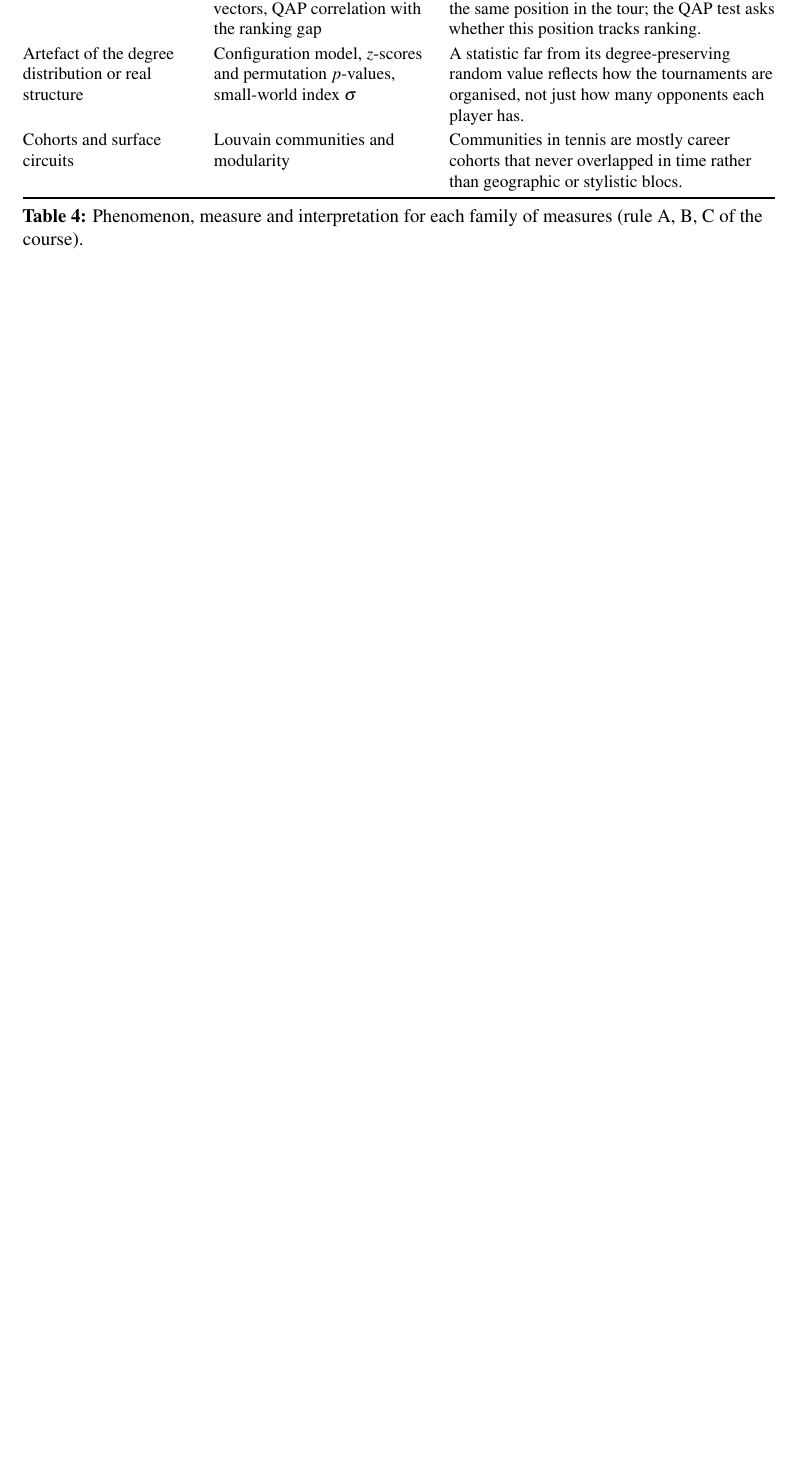
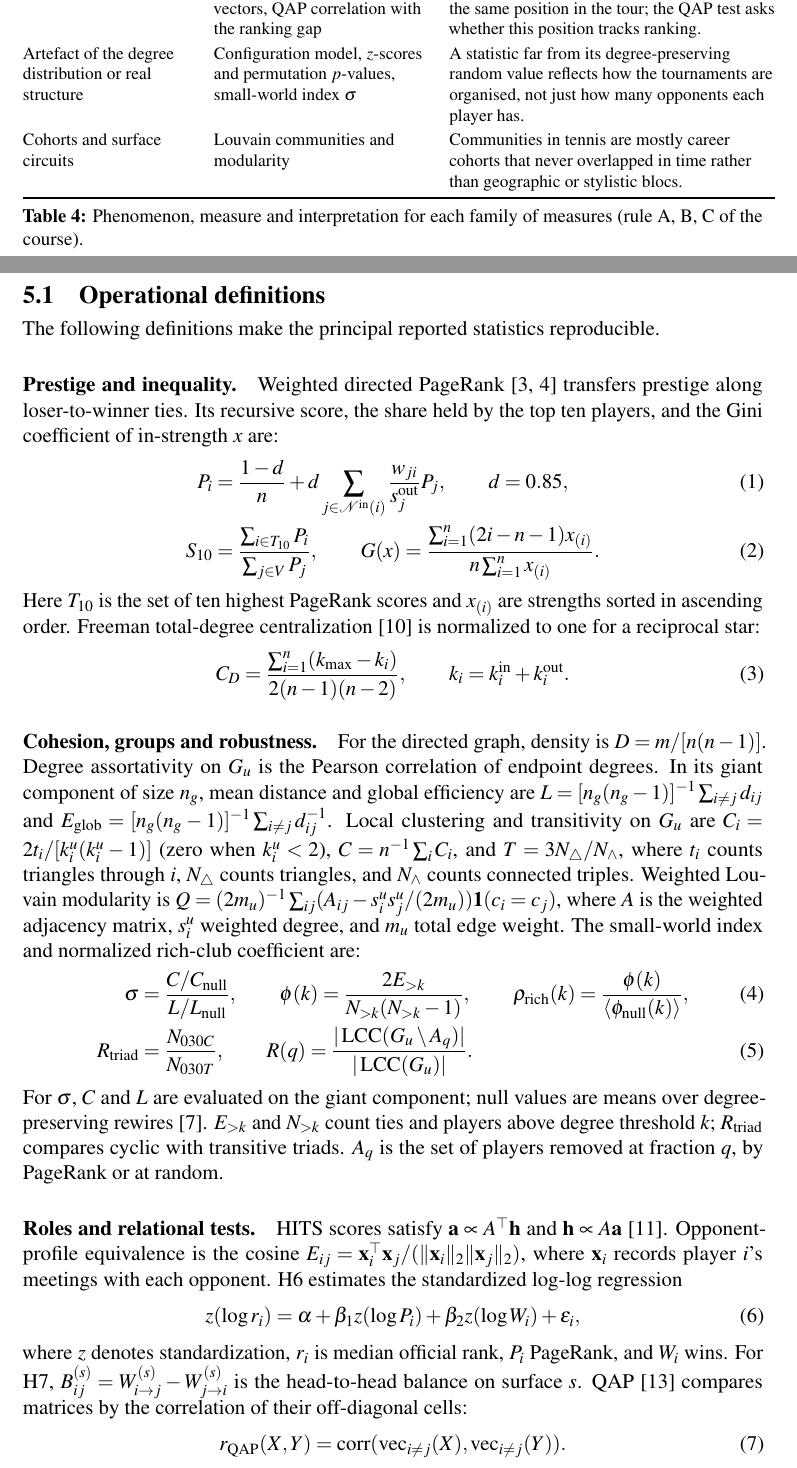
Before and after one commit to FrancescoCastaldi/tennis-network-analysis, a LaTeX document (report/main.tex): part of page 5 of 13 before the commit and two parts of pages 5 and 6 of 14 after it, the two joined at a grey line, cut so that both start at the same text, the shorter picture padded with empty space. Compiled offline with pdfLaTeX.

Commit message:
fix(report): restore measure formulas and deduplicate references

```diff
--- a/report/main.tex
+++ b/report/main.tex
@@ -17,6 +17,7 @@
 \usepackage{fancyhdr}
 \usepackage{titlesec}
 \usepackage{multicol}
+\usepackage{placeins}
 \usepackage{microtype}
 \usepackage[font=small,labelfont=bf]{caption}
 \usepackage{xurl}
@@ -148,6 +149,42 @@ Table~\ref{tab:abc} maps each phenomenon to its measure and interpretation in te
 \caption{Phenomenon, measure and interpretation for each family of measures (rule A, B, C of the course).}
 \label{tab:abc}
 \end{table}
+\FloatBarrier
+
+\subsection{Operational definitions}
+
+The following definitions make the principal reported statistics reproducible.
+
+\paragraph{Prestige and inequality.} Weighted directed PageRank~\cite{radicchi2011,newman2018} transfers prestige along loser-to-winner ties. Its recursive score, the share held by the top ten players, and the Gini coefficient of in-strength $x$ are:
+\begin{align}
+P_i &= \frac{1-d}{n}+d\sum_{j\in\mathcal{N}^{\mathrm{in}}(i)}\frac{w_{ji}}{s_j^{\mathrm{out}}}P_j, \qquad d=0.85, \\
+S_{10} &= \frac{\sum_{i\in T_{10}}P_i}{\sum_{j\in V}P_j}, \qquad
+G(x)=\frac{\sum_{i=1}^{n}(2i-n-1)x_{(i)}}{n\sum_{i=1}^{n}x_{(i)}}.
+\end{align}
+Here $T_{10}$ is the set of ten highest PageRank scores and $x_{(i)}$ are strengths sorted in ascending order. Freeman total-degree centralization~\cite{freeman1978} is normalized to one for a reciprocal star:
+\begin{equation}
+C_D=\frac{\sum_{i=1}^{n}(k_{\max}-k_i)}{2(n-1)(n-2)}, \qquad k_i=k_i^{\mathrm{in}}+k_i^{\mathrm{out}}.
+\end{equation}
+
+\paragraph{Cohesion, groups and robustness.} For the directed graph, density is $D=m/[n(n-1)]$. Degree assortativity on $G_u$ is the Pearson correlation of endpoint degrees. In its giant component of size $n_g$, mean distance and global efficiency are $L=[n_g(n_g-1)]^{-1}\sum_{i\ne j}d_{ij}$ and $E_{\mathrm{glob}}=[n_g(n_g-1)]^{-1}\sum_{i\ne j}d_{ij}^{-1}$. Local clustering and transitivity on $G_u$ are $C_i=2t_i/[k_i^u(k_i^u-1)]$ (zero when $k_i^u<2$), $C=n^{-1}\sum_i C_i$, and $T=3N_{\triangle}/N_{\wedge}$, where $t_i$ counts triangles through $i$, $N_{\triangle}$ counts triangles, and $N_{\wedge}$ counts connected triples. Weighted Louvain modularity is $Q=(2m_u)^{-1}\sum_{ij}(A_{ij}-s_i^u s_j^u/(2m_u))\mathbf{1}(c_i=c_j)$, where $A$ is the weighted adjacency matrix, $s_i^u$ weighted degree, and $m_u$ total edge weight. The small-world index and normalized rich-club coefficient are:
+\begin{align}
+\sigma &= \frac{C/C_{\mathrm{null}}}{L/L_{\mathrm{null}}}, \qquad
+\phi(k)=\frac{2E_{>k}}{N_{>k}(N_{>k}-1)}, \qquad
+\rho_{\mathrm{rich}}(k)=\frac{\phi(k)}{\langle\phi_{\mathrm{null}}(k)\rangle}, \\
+R_{\mathrm{triad}} &= \frac{N_{030C}}{N_{030T}}, \qquad
+R(q)=\frac{|\operatorname{LCC}(G_u\setminus A_q)|}{|\operatorname{LCC}(G_u)|}.
+\end{align}
+For $\sigma$, $C$ and $L$ are evaluated on the giant component; null values are means over degree-preserving rewires~\cite{maslov2002}. $E_{>k}$ and $N_{>k}$ count ties and players above degree threshold $k$; $R_{\mathrm{triad}}$ compares cyclic with transitive triads. $A_q$ is the set of players removed at fraction $q$, by PageRank or at random.
+
+\paragraph{Roles and relational tests.} HITS scores satisfy $\mathbf{a}\propto A^\top\mathbf{h}$ and $\mathbf{h}\propto A\mathbf{a}$~\cite{kleinberg1999}. Opponent-profile equivalence is the cosine $E_{ij}=\mathbf{x}_i^\top\mathbf{x}_j/(\|\mathbf{x}_i\|_2\|\mathbf{x}_j\|_2)$, where $\mathbf{x}_i$ records player $i$'s meetings with each opponent. H6 estimates the standardized log-log regression
+\begin{equation}
+z(\log r_i)=\alpha+\beta_1z(\log P_i)+\beta_2z(\log W_i)+\varepsilon_i,
+\end{equation}
+where $z$ denotes standardization, $r_i$ is median official rank, $P_i$ PageRank, and $W_i$ wins. For H7, $B_{ij}^{(s)}=W_{i\to j}^{(s)}-W_{j\to i}^{(s)}$ is the head-to-head balance on surface $s$. QAP~\cite{krackhardt1988} compares matrices by the correlation of their off-diagonal cells:
+\begin{equation}
+r_{\mathrm{QAP}}(X,Y)=\operatorname{corr}(\operatorname{vec}_{i\ne j}(X),\operatorname{vec}_{i\ne j}(Y)).
+\end{equation}
+Rows and columns of one matrix are permuted together, preserving its dyadic structure. For H8, $\delta_i$ is the clay-minus-hard win-rate gap, $g_i$ its surface profile, $S_{ij}=\mathbf{1}(g_i=g_j)$, and $D_{ij}=|\delta_i-\delta_j|$; both matrices are tested against the matrix of meetings.
 
 \begin{table}[htbp]
 \centering
```
Also changed, not shown: CHANGELOG.md, report/submission/Bonifazi and Castaldi and Fusco and Kumar and Muscarello.pdf, report/main.tex (8 more changed lines).
